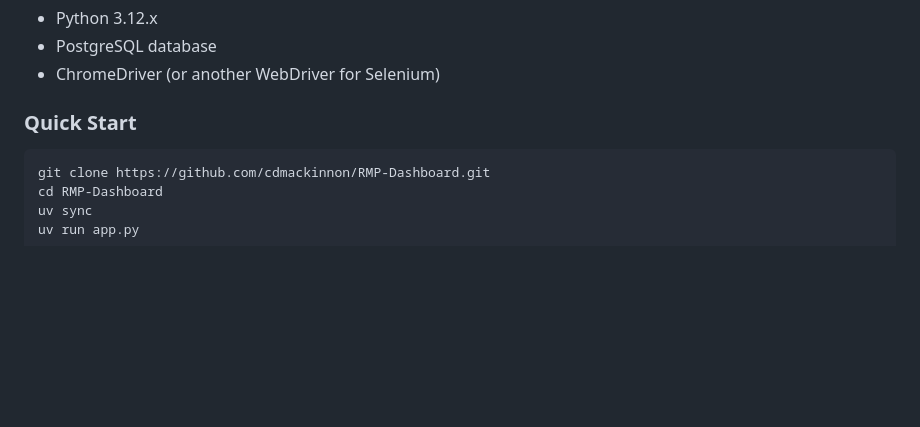
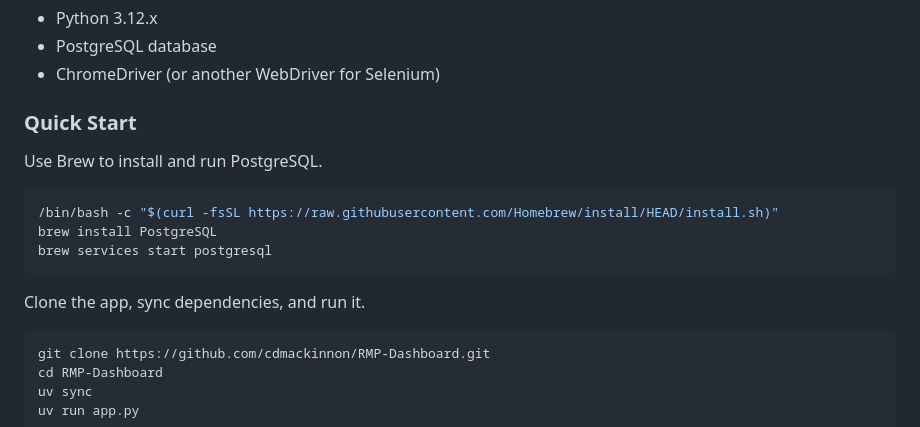
Before and after one commit to cdmackinnon/RMP-Dashboard, a Markdown page: README.md, the part around the change. Rendered like a GitHub page; blank space fills up the shorter version.

````diff
--- a/README.md
+++ b/README.md
@@ -25,6 +25,13 @@ This project allows users to scrape and visualize professor ratings data from **
 
 ### Quick Start
 
+Use Brew to install and run PostgreSQL.
+```bash
+/bin/bash -c "$(curl -fsSL https://raw.githubusercontent.com/Homebrew/install/HEAD/install.sh)"
+brew install PostgreSQL
+brew services start postgresql
+```
+Clone the app, sync dependencies, and run it.
 ```bash
 git clone https://github.com/cdmackinnon/RMP-Dashboard.git
 cd RMP-Dashboard
````
